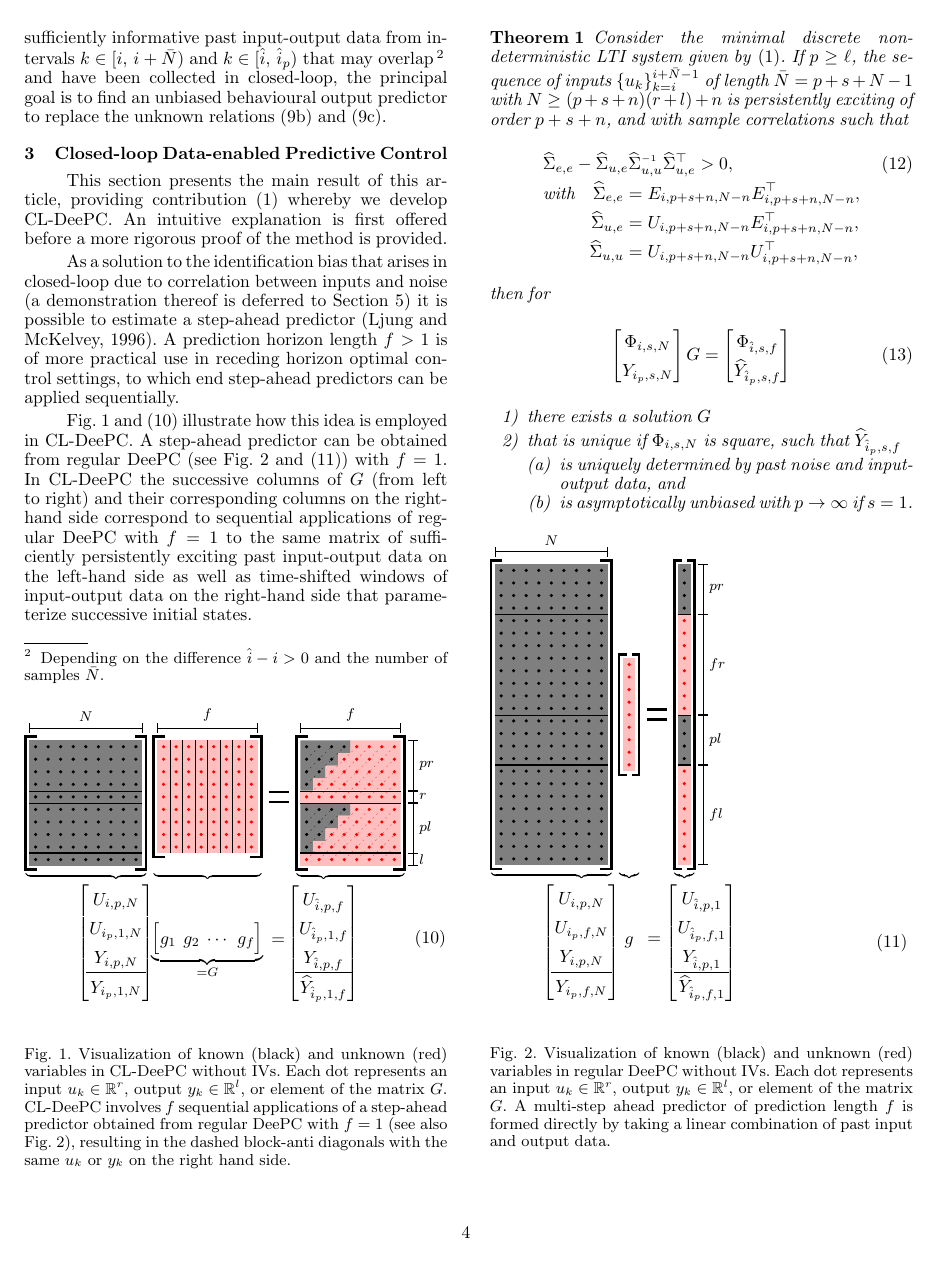
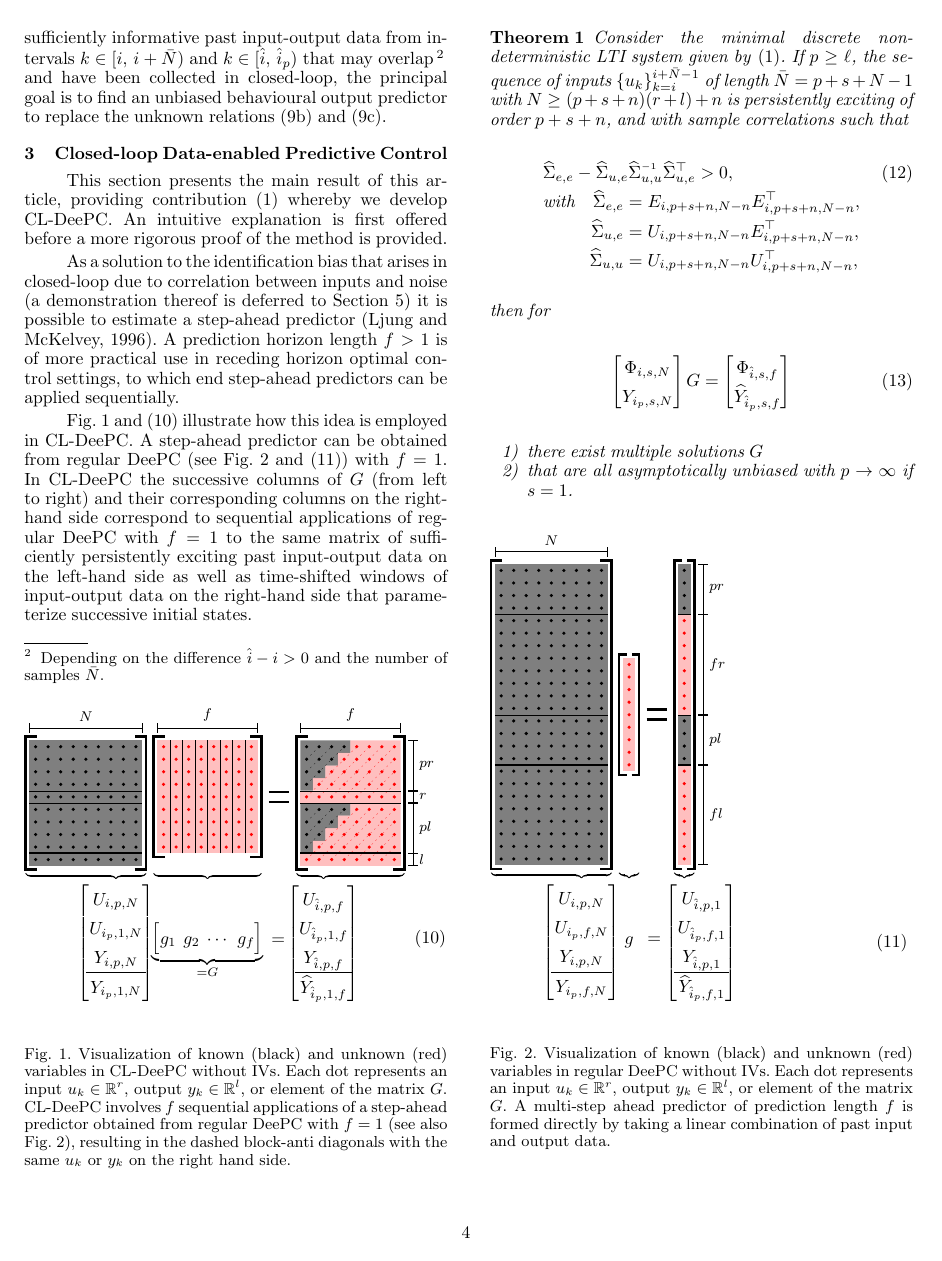
Before and after one commit to TUDelft-DataDrivenControl/Automatica2024_CL-DeePC, a LaTeX document (autosam.tex, which reads sections/3_CL_DeePC.tex): page 4 of 9. Compiled offline with pdfLaTeX.

Commit message:
Update on Overleaf.

```diff
--- a/sections/3_CL_DeePC.tex
+++ b/sections/3_CL_DeePC.tex
@@ -56,13 +56,15 @@ Fig.~\ref{fig:CL-DeePC} and \eqref{eq:CL_DeePC_no_IVs} illustrate how this idea
         \end{bmatrix}
     \end{align}
     \begin{enumerate}
-        \item[1)] there exists a solution $G$\label{claim:G_exists}
-        \item[2)] that is unique if $\Phi_{i,s,N}$ is square, such that %the corresponding output predictor
-        $\widehat{Y}_{\hat{i}_p,s,f}$
-        \begin{enumerate}
-            \item is uniquely determined by past noise and input-output data, and%that uniquely specifies an output predictor
-            \item is asymptotically unbiased with $p\rightarrow\infty$ if $s=1$.
-        \end{enumerate} %$\widehat{Y}_{\hat{i}_p,s,f}$
+        % \item[1)] there exists a solution $G$\label{claim:G_exists}
+        % \item[2)] that is unique if $\Phi_{i,s,N}$ is square, such that
+        % $\widehat{Y}_{\hat{i}_p,s,f}$
+        % \begin{enumerate}
+        %     \item is uniquely determined by past noise and input-output data, and
+        %     \item is asymptotically unbiased with $p\rightarrow\infty$ if $s=1$.
+        % \end{enumerate}
+        \item[1)] there exist multiple solutions $G$
+        \item[2)] that are all asymptotically unbiased with $p\rightarrow\infty$ if $s=1$.
     \end{enumerate}
     % Let $\bar{u}_k=\left[u_k^\top \; e_k^\top\right]^\top$ represent an `extended' input. Given a sequence of input $u_k$ and output $y_k$ data of length $\bar{N}=N+p$, if the extended input sequence is persistently exciting of order $p+1+n$ and $p\geq\ell$, then the \ac{CL-DeePC} formulation given by~\eqref{eq:CL_DeePC_no_IVs} provides an unbiased output predictor.%asymptotically unbiased output predictor in the limit $N\rightarrow \infty$.
 \end{thm}
```
